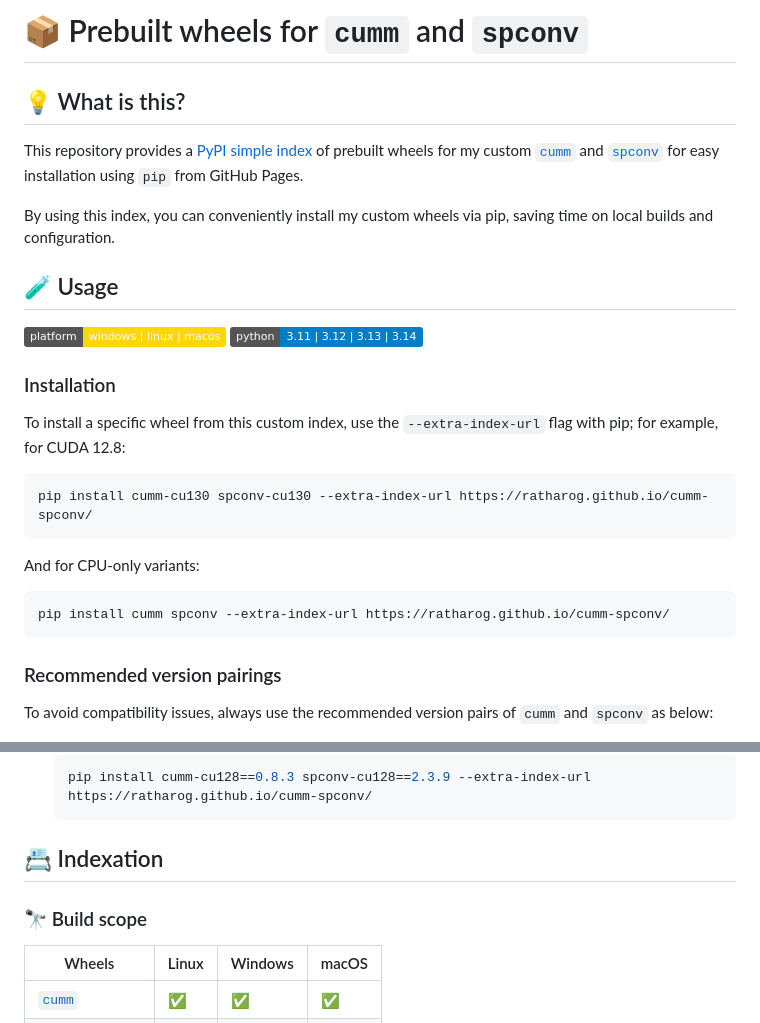
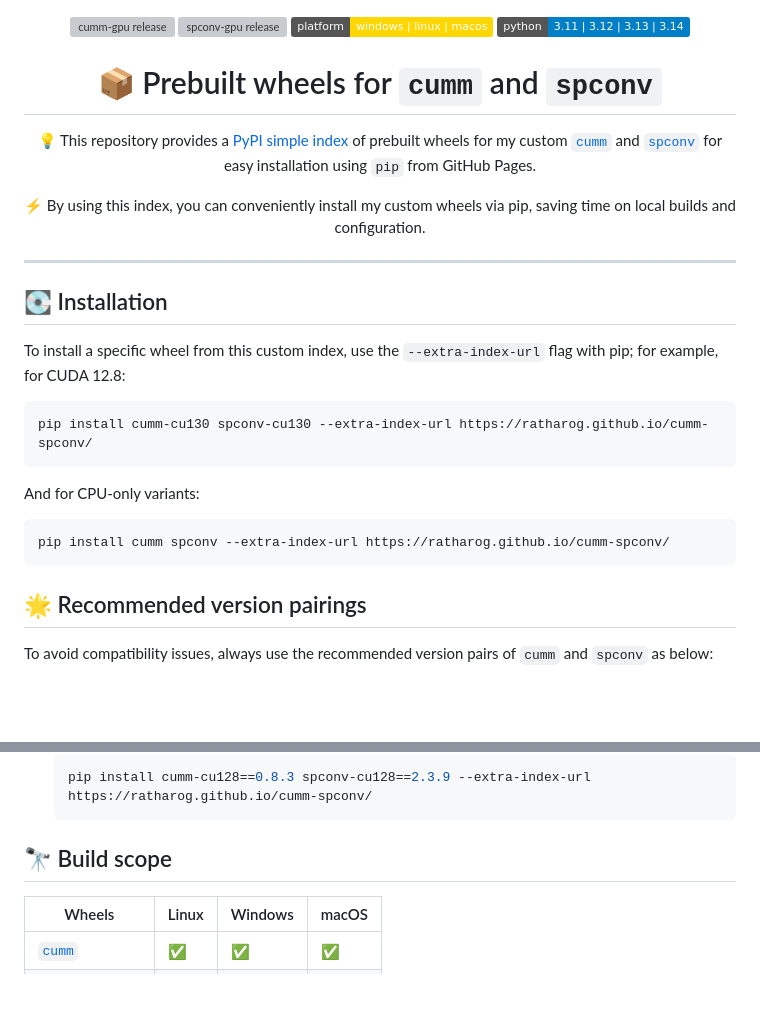
Before and after one commit to rathaROG/cumm-spconv, a Markdown page: README.md, 2 parts joined by grey strips. Rendered like a GitHub page; badges without logos; blank space fills up the shorter version; grey boxes are pictures that could not be loaded.

````diff
--- a/README.md
+++ b/README.md
@@ -1,17 +1,21 @@
-# 📦 Prebuilt wheels for `cumm` and `spconv`
+<div align="center">
 
-## 💡 What is this?
-
-This repository provides a [PyPI simple index](https://www.python.org/dev/peps/pep-0503/) of prebuilt wheels for my custom [`cumm`](https://github.com/rathaROG/cumm-gpu) and [`spconv`](https://github.com/rathaROG/spconv-gpu) for easy installation using `pip` from GitHub Pages.
-
-By using this index, you can conveniently install my custom wheels via pip, saving time on local builds and configuration.
-
-## 🧪 Usage
-
+[![cumm-gpu release](https://img.shields.io/github/release/rathaROG/cumm-gpu.svg?logo=github&logoColor=lightgray&label=cumm-gpu)](https://github.com/rathaROG/cumm-gpu/releases)
+[![spconv-gpu release](https://img.shields.io/github/release/rathaROG/spconv-gpu.svg?logo=github&logoColor=lightgray&label=spconv-gpu)](https://github.com/rathaROG/spconv-gpu/releases)
 [![Platforms](https://img.shields.io/badge/platform-windows%20%7C%20linux%20%7C%20macos-gold?logo=pypi&logoColor=deepskyblue)](https://github.com/rathaROG/cumm-spconv)
 [![Python Versions](https://img.shields.io/badge/python-3.11%20%7C%203.12%20%7C%203.13%20%7C%203.14-blue?logo=python&logoColor=white)](https://github.com/rathaROG/cumm-spconv)
 
-### Installation
+# 📦 Prebuilt wheels for `cumm` and `spconv`
+
+💡 This repository provides a [PyPI simple index](https://www.python.org/dev/peps/pep-0503/) of prebuilt wheels for my custom [`cumm`](https://github.com/rathaROG/cumm-gpu) and [`spconv`](https://github.com/rathaROG/spconv-gpu) for easy installation using `pip` from GitHub Pages.
+
+⚡ By using this index, you can conveniently install my custom wheels via pip, saving time on local builds and configuration.
+
+---
+
+</div>
+
+## 💽 Installation
 
 To install a specific wheel from this custom index, use the `--extra-index-url` flag with pip; for example, for CUDA 12.8:
 
@@ -25,6 +29,6 @@ And for CPU-only variants:
 pip install cumm spconv --extra-index-url https://ratharog.github.io/cumm-spconv/
 ```
 
-### Recommended version pairings
+## 🌟 Recommended version pairings
 
 To avoid compatibility issues, always use the recommended version pairs of `cumm` and `spconv` as below:
@@ -49,9 +50,7 @@ To avoid compatibility issues, always use the recommended version pairs of `cumm
   pip install cumm-cu128==0.8.3 spconv-cu128==2.3.9 --extra-index-url https://ratharog.github.io/cumm-spconv/
   ```
 
-## 📇 Indexation
-
-### 🔭 Build scope
+## 🔭 Build scope
 
 | Wheels | Linux | Windows | macOS |
 |-|-|-|-|
````
Also changed, not shown: other parts of README.md (+0 -3 lines).
